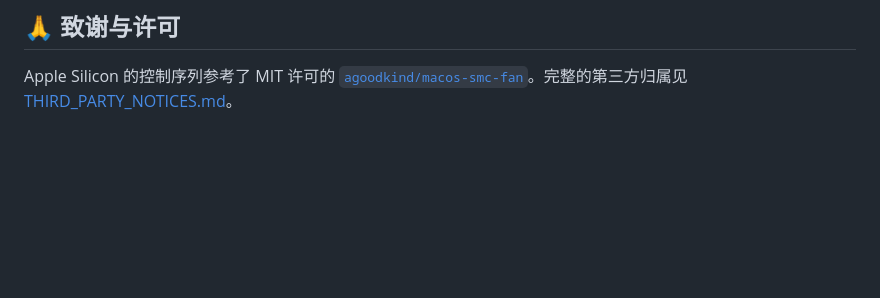
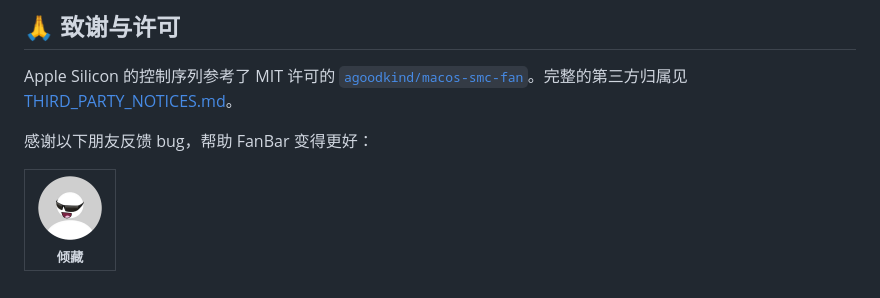
Before and after one commit to helson-lin/FanBar, a Markdown page: README.zh-CN.md, the part around the change. Drawn GitHub-style; pictures changed too: docs/contributors/qingcang.png (added); blank space fills up the shorter version.

Commit message:
Thank 倾藏 for bug reports in the READMEs
Co-Authored-By: Claude Opus 5 <noreply@anthropic.com>

```diff
--- a/README.zh-CN.md
+++ b/README.zh-CN.md
@@ -185,3 +185,14 @@ git push origin v0.4.3
 ## 🙏 致谢与许可
 
 Apple Silicon 的控制序列参考了 MIT 许可的 [`agoodkind/macos-smc-fan`](https://github.com/agoodkind/macos-smc-fan)。完整的第三方归属见 [THIRD_PARTY_NOTICES.md](THIRD_PARTY_NOTICES.md)。
+
+感谢以下朋友反馈 bug，帮助 FanBar 变得更好：
+
+<table>
+  <tr>
+    <td align="center">
+      <img src="docs/contributors/qingcang.png" width="64" height="64" alt="倾藏的头像"><br>
+      <sub><b>倾藏</b></sub>
+    </td>
+  </tr>
+</table>
```
Also changed, not shown: README.md (+11 -0 lines).
